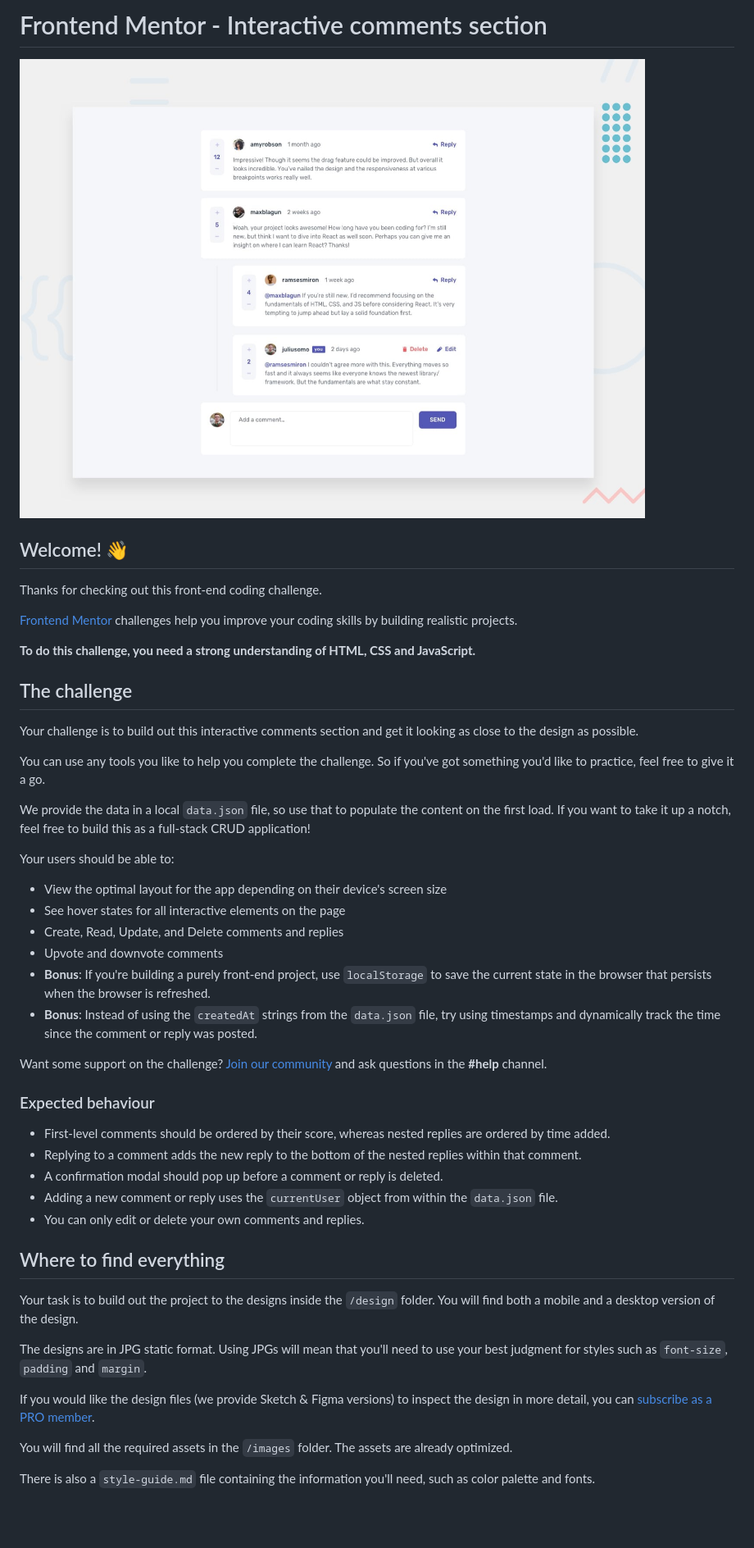
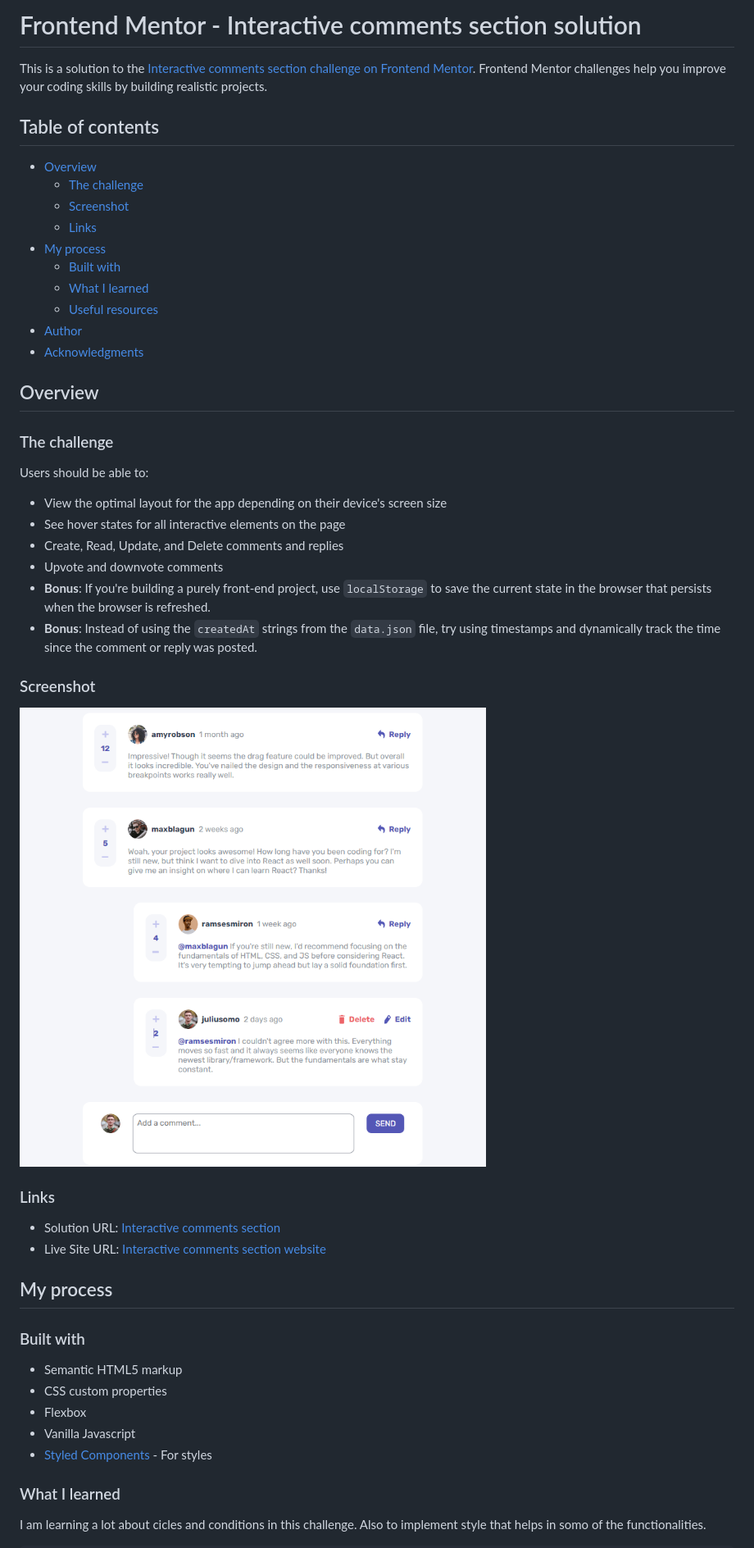
Before and after one commit to danielaser/Interactive-comments-section, a Markdown page: README.md, the part around the change printed below. Shown: that part at 82% size. Drawn GitHub-style; pictures changed too: images/Screenshot.png (added); blank space fills up the shorter version.

```diff
--- a/README.md
+++ b/README.md
@@ -1,24 +1,25 @@
-# Frontend Mentor - Interactive comments section
+# Frontend Mentor - Interactive comments section solution
 
-![Design preview for the Interactive comments section coding challenge](./design/desktop-preview.jpg)
+This is a solution to the [Interactive comments section challenge on Frontend Mentor](https://www.frontendmentor.io/challenges/interactive-comments-section-iG1RugEG9). Frontend Mentor challenges help you improve your coding skills by building realistic projects.
 
-## Welcome! 👋
+## Table of contents
 
-Thanks for checking out this front-end coding challenge.
+- [Overview](#overview)
+  - [The challenge](#the-challenge)
+  - [Screenshot](#screenshot)
+  - [Links](#links)
+- [My process](#my-process)
+  - [Built with](#built-with)
+  - [What I learned](#what-i-learned)
+  - [Useful resources](#useful-resources)
+- [Author](#author)
+- [Acknowledgments](#acknowledgments)
 
-[Frontend Mentor](https://www.frontendmentor.io) challenges help you improve your coding skills by building realistic projects.
+## Overview
 
-**To do this challenge, you need a strong understanding of HTML, CSS and JavaScript.**
+### The challenge
 
-## The challenge
-
-Your challenge is to build out this interactive comments section and get it looking as close to the design as possible.
-
-You can use any tools you like to help you complete the challenge. So if you've got something you'd like to practice, feel free to give it a go.
-
-We provide the data in a local `data.json` file, so use that to populate the content on the first load. If you want to take it up a notch, feel free to build this as a full-stack CRUD application!
-
-Your users should be able to:
+Users should be able to:
 
 - View the optimal layout for the app depending on their device's screen size
 - See hover states for all interactive elements on the page
@@ -27,25 +28,26 @@ Your users should be able to:
 - **Bonus**: If you're building a purely front-end project, use `localStorage` to save the current state in the browser that persists when the browser is refreshed.
 - **Bonus**: Instead of using the `createdAt` strings from the `data.json` file, try using timestamps and dynamically track the time since the comment or reply was posted.
 
-Want some support on the challenge? [Join our community](https://www.frontendmentor.io/community) and ask questions in the **#help** channel.
+### Screenshot
 
-### Expected behaviour
+![](./images/Screenshot.png)
 
-- First-level comments should be ordered by their score, whereas nested replies are ordered by time added.
-- Replying to a comment adds the new reply to the bottom of the nested replies within that comment.
-- A confirmation modal should pop up before a comment or reply is deleted.
-- Adding a new comment or reply uses the `currentUser` object from within the `data.json` file.
-- You can only edit or delete your own comments and replies.
+### Links
 
-## Where to find everything
+- Solution URL: [Interactive comments section](https://github.com/danielaser/Interactive-comments-section)
+- Live Site URL: [Interactive comments section website](https://your-live-site-url.com)
 
-Your task is to build out the project to the designs inside the `/design` folder. You will find both a mobile and a desktop version of the design.
+## My process
 
-The designs are in JPG static format. Using JPGs will mean that you'll need to use your best judgment for styles such as `font-size`, `padding` and `margin`.
+### Built with
 
-If you would like the design files (we provide Sketch & Figma versions) to inspect the design in more detail, you can [subscribe as a PRO member](https://www.frontendmentor.io/pro).
+- Semantic HTML5 markup
+- CSS custom properties
+- Flexbox
+- Vanilla Javascript
+- [Styled Components](https://styled-components.com/) - For styles
 
-You will find all the required assets in the `/images` folder. The assets are already optimized.
+### What I learned
 
-There is also a `style-guide.md` file containing the information you'll need, such as color palette and fonts.
+I am learning a lot about cicles and conditions in this challenge. Also to implement style that helps in somo of the functionalities.
 
```
Also changed, not shown: other parts of README.md (+22 -49 lines), README-template.md (deleted, +0 -115 lines).
